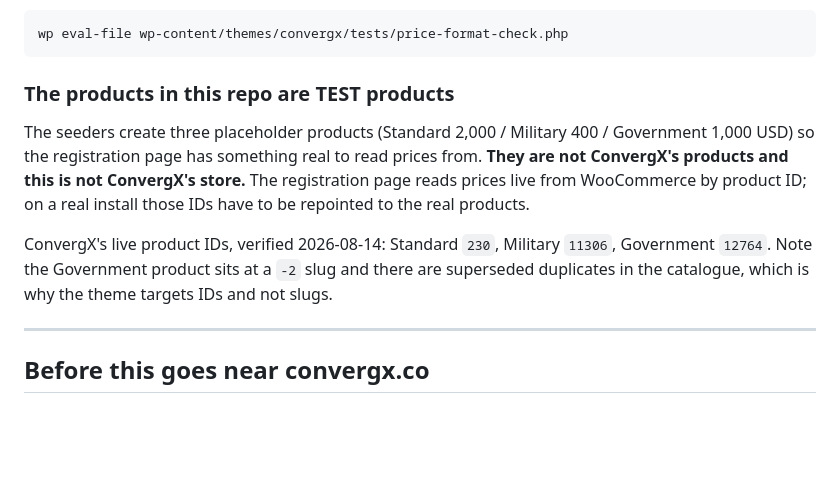
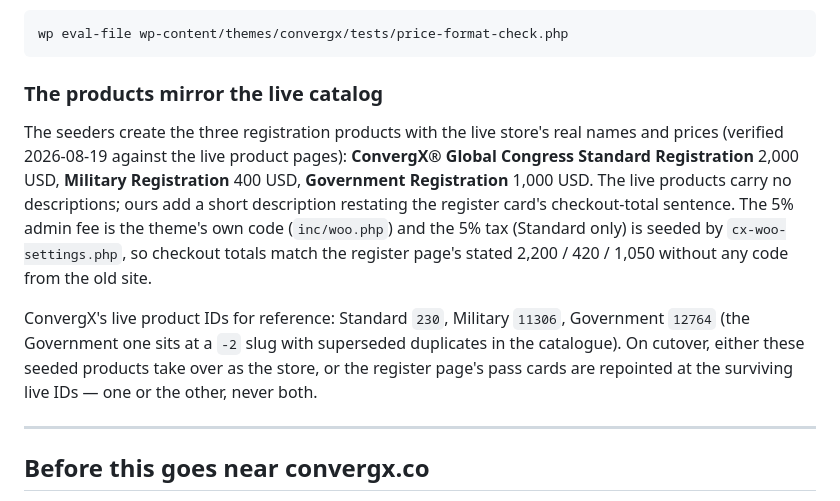
Before and after one commit to chipmartens/convergx-wordpress-theme, a Markdown page: README.md, the part around the change. Rendered like a GitHub page; blank space fills up the shorter version.

Commit message:
README: products mirror the live catalog now, not placeholders
Co-Authored-By: Claude Fable 5 <noreply@anthropic.com>

````diff
--- a/README.md
+++ b/README.md
@@ -141,16 +141,20 @@ would round: a 10.50 fee would silently become 11. There is a check for it:
 wp eval-file wp-content/themes/convergx/tests/price-format-check.php
 ```
 
-### The products in this repo are TEST products
+### The products mirror the live catalog
 
-The seeders create three placeholder products (Standard 2,000 / Military 400 / Government 1,000
-USD) so the registration page has something real to read prices from. **They are not ConvergX's
-products and this is not ConvergX's store.** The registration page reads prices live from
-WooCommerce by product ID; on a real install those IDs have to be repointed to the real products.
+The seeders create the three registration products with the live store's real names and prices
+(verified 2026-08-19 against the live product pages): **ConvergX® Global Congress Standard
+Registration** 2,000 USD, **Military Registration** 400 USD, **Government Registration** 1,000
+USD. The live products carry no descriptions; ours add a short description restating the
+register card's checkout-total sentence. The 5% admin fee is the theme's own code
+(`inc/woo.php`) and the 5% tax (Standard only) is seeded by `cx-woo-settings.php`, so checkout
+totals match the register page's stated 2,200 / 420 / 1,050 without any code from the old site.
 
-ConvergX's live product IDs, verified 2026-08-14: Standard `230`, Military `11306`,
-Government `12764`. Note the Government product sits at a `-2` slug and there are superseded
-duplicates in the catalogue, which is why the theme targets IDs and not slugs.
+ConvergX's live product IDs for reference: Standard `230`, Military `11306`, Government `12764`
+(the Government one sits at a `-2` slug with superseded duplicates in the catalogue). On
+cutover, either these seeded products take over as the store, or the register page's pass
+cards are repointed at the surviving live IDs — one or the other, never both.
 
 ---
 
````
